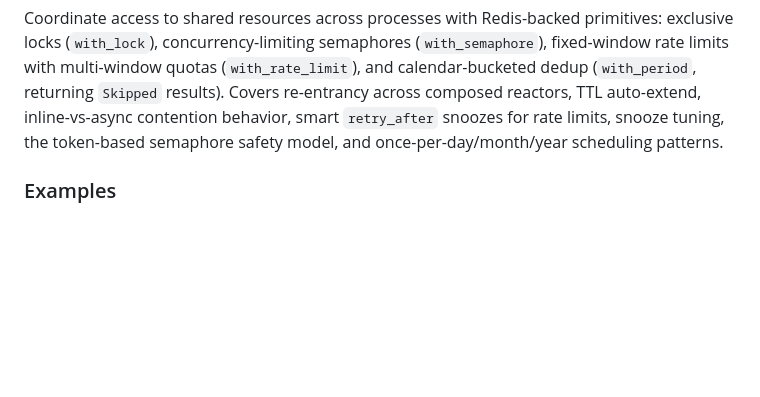
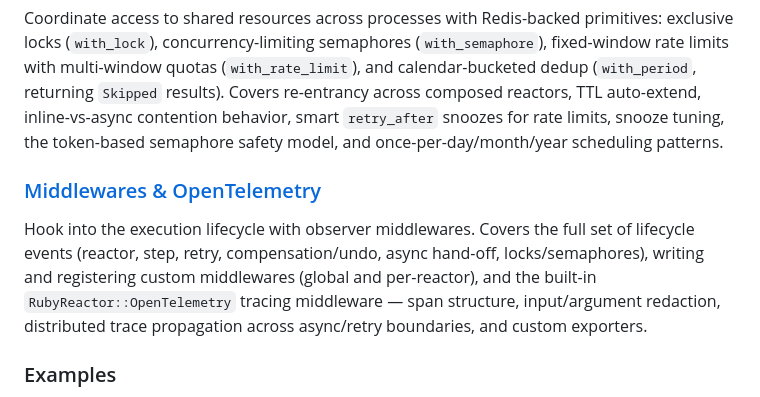
Before and after one commit to arturictus/ruby_reactor, a Markdown page: README.md, the part around one of its changes. GitHub-like rendering; blank space fills up the shorter version.

```diff
--- a/README.md
+++ b/README.md
@@ -861,6 +861,10 @@ Comprehensive guide to testing reactors with RubyReactor's testing utilities. Le
 
 Coordinate access to shared resources across processes with Redis-backed primitives: exclusive locks (`with_lock`), concurrency-limiting semaphores (`with_semaphore`), fixed-window rate limits with multi-window quotas (`with_rate_limit`), and calendar-bucketed dedup (`with_period`, returning `Skipped` results). Covers re-entrancy across composed reactors, TTL auto-extend, inline-vs-async contention behavior, smart `retry_after` snoozes for rate limits, snooze tuning, the token-based semaphore safety model, and once-per-day/month/year scheduling patterns.
 
+### [Middlewares & OpenTelemetry](documentation/middlewares.md)
+
+Hook into the execution lifecycle with observer middlewares. Covers the full set of lifecycle events (reactor, step, retry, compensation/undo, async hand-off, locks/semaphores), writing and registering custom middlewares (global and per-reactor), and the built-in `RubyReactor::OpenTelemetry` tracing middleware — span structure, input/argument redaction, distributed trace propagation across async/retry boundaries, and custom exporters.
+
 ### Examples
 - [Order Processing](documentation/examples/order_processing.md) - Complete order processing workflow example
 - [Payment Processing](documentation/examples/payment_processing.md) - Payment handling with compensation
```
Also changed, not shown: other parts of README.md (+2 -2 lines), documentation/README.md (+1 -0 lines), documentation/middlewares.md (added, +315 -0 lines).
